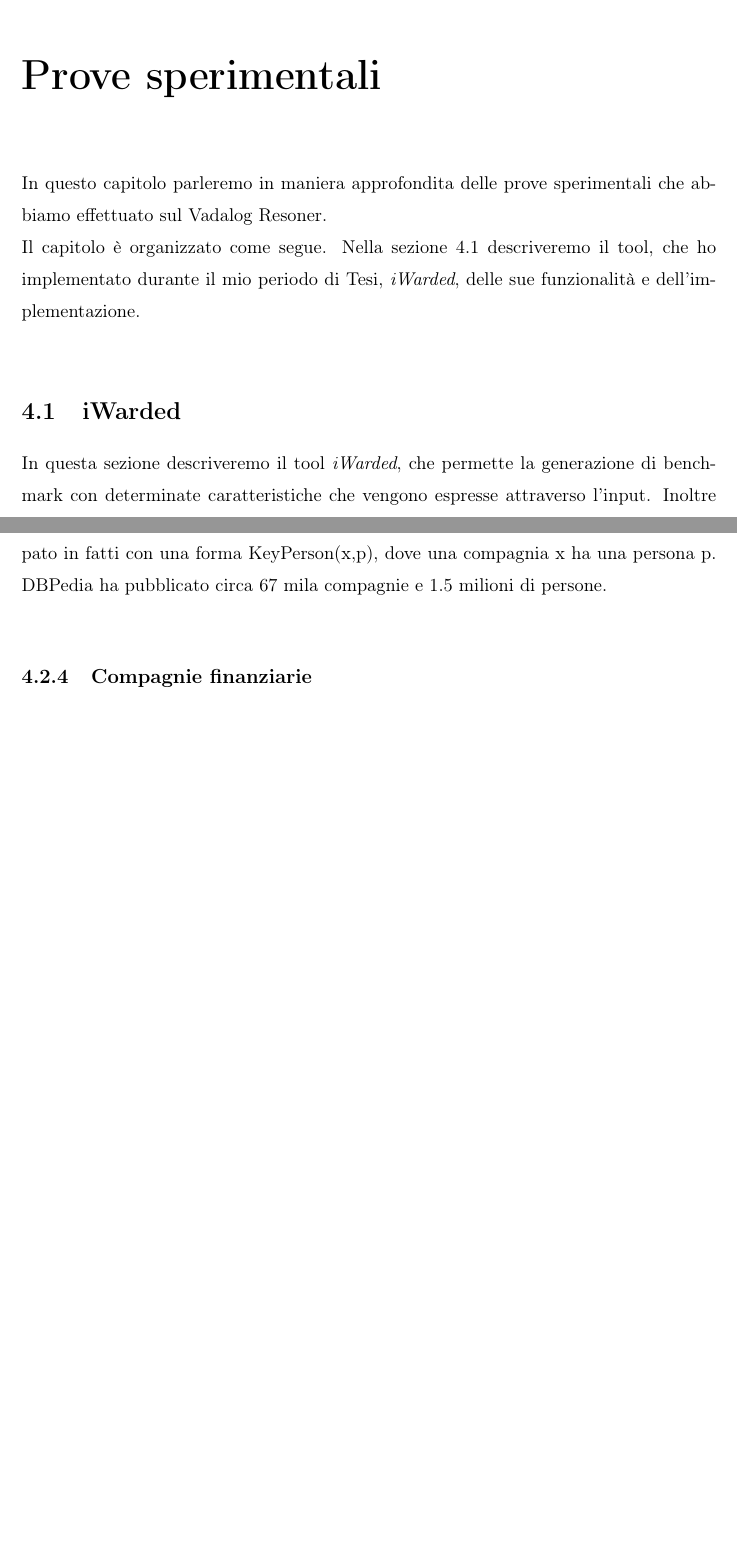
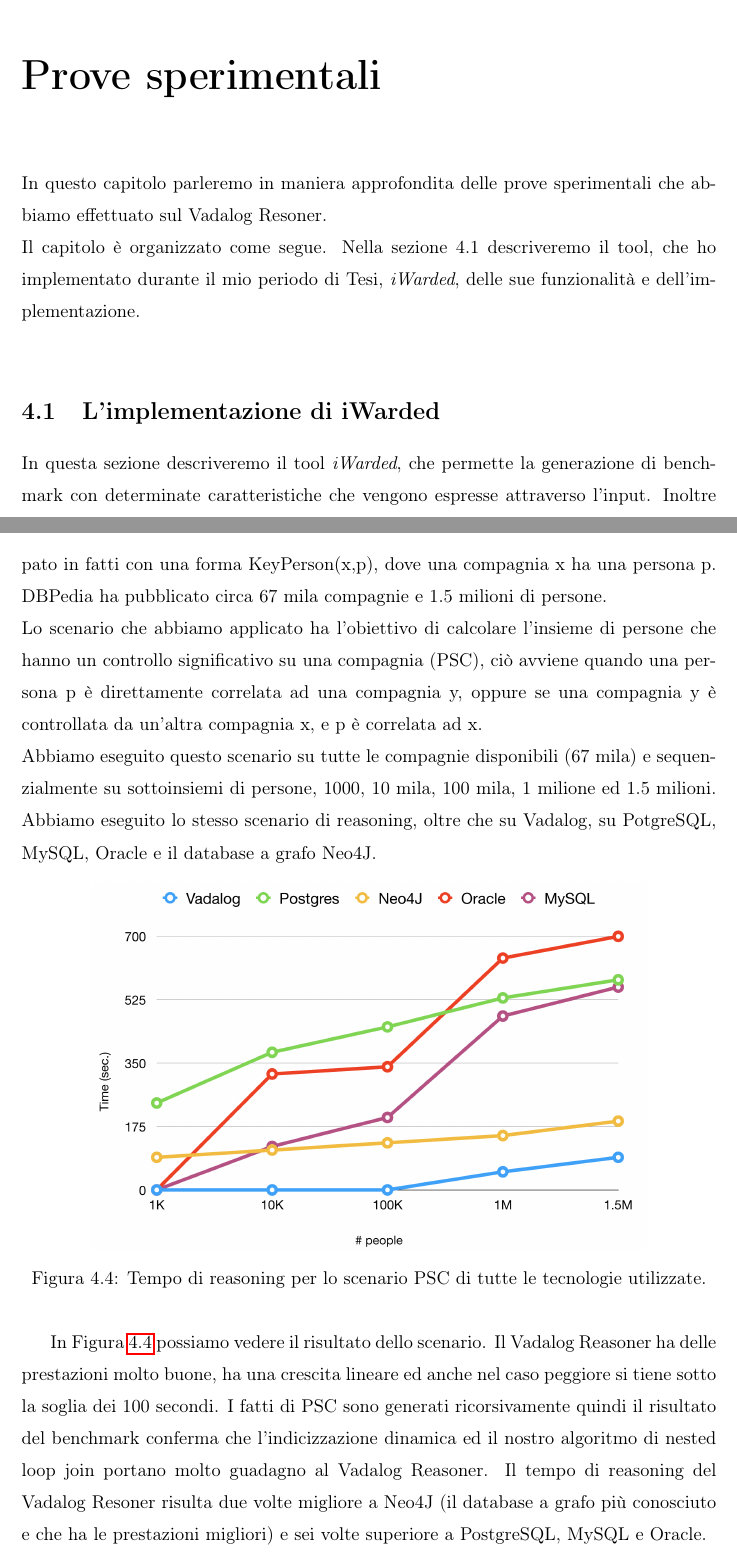
Before and after one commit to MarcoFaretra93/Tesi-Magistrale, a LaTeX document (tesi_Marco_Faretra.tex, which reads prove_sperimentali.tex): two parts of pages 56 and 63 of 69 before the commit and two parts of pages 56 and 64 of 70 after it, joined at a grey line, cut so that both start at the same text, the shorter picture padded with empty space. Compiled offline with pdfLaTeX.

Commit message:
fine capitolo 4

```diff
--- a/prove_sperimentali.tex
+++ b/prove_sperimentali.tex
@@ -1,7 +1,7 @@
 In questo capitolo parleremo in maniera approfondita delle prove sperimentali che abbiamo effettuato sul Vadalog Resoner. \newline
 Il capitolo è organizzato come segue. Nella sezione 4.1 descriveremo il tool, che ho implementato durante il mio periodo di Tesi, \emph{iWarded}, delle sue funzionalità e dell'implementazione. \newline
 
-\section{iWarded}
+\section{L'implementazione di iWarded}
 
 In questa sezione descriveremo il tool \emph{iWarded}, che permette la generazione di benchmark con determinate caratteristiche che vengono espresse attraverso l'input. Inoltre gli input vengono presi di default da file csv generato e popolato dallo stesso iWarded. \newline
 iWarded è stato implementato separatamente rispetto al core logico del Vadalog Reasoner e prende in input i seguenti parametri:
@@ -146,5 +146,12 @@ Abbiamo eseguito quattro task di reasoning basati su dataset reali riguardanti p
 DBPedia è composta da diverse entità, in questa applicazione siamo interessati all'entità \emph{Company}, considerando le proprietà \emph{parentCompany} e \emph{keyPerson}. Per una certa compagnia la proprietà parentCompany contiene tutte le compagnie che controlla e keyPerson contiene tutte le persone che sono rilevanti per la determinata compagnia. \newline
 Noi mappiamo i dati di parentCompany in fatti che hanno la forma Control(x,y), dove la compagnia x controlla la compagnia y, stessa cosa avviene per keyPerson, viene mappato in fatti con una forma KeyPerson(x,p), dove una compagnia x ha una persona p. DBPedia ha pubblicato circa 67 mila compagnie e 1.5 milioni di persone. \newline
+Lo scenario che abbiamo applicato ha l'obiettivo di calcolare l'insieme di persone che hanno un controllo significativo su una compagnia (PSC), ciò avviene quando una persona p è direttamente correlata ad una compagnia y, oppure se una compagnia y è controllata da un'altra compagnia x, e p è correlata ad x. \newline
+Abbiamo eseguito questo scenario su tutte le compagnie disponibili (67 mila) e sequenzialmente su sottoinsiemi di persone, 1000, 10 mila, 100 mila, 1 milione ed 1.5 milioni. Abbiamo eseguito lo stesso scenario di reasoning, oltre che su Vadalog, su PotgreSQL, MySQL, Oracle e il database a grafo Neo4J.
+\begin{figure}[h]
+	\centering
+	\includegraphics[width=0.8\linewidth]{figure/dbpediaRisultato}
+	\caption{Tempo di reasoning per lo scenario PSC di tutte le tecnologie utilizzate.}
+	\label{fig:dbpediaRisultato}
+\end{figure}
 
-
-\subsection{Compagnie finanziarie}
+In Figura~\ref{fig:dbpediaRisultato} possiamo vedere il risultato dello scenario. Il Vadalog Reasoner ha delle prestazioni molto buone, ha una crescita lineare ed anche nel caso peggiore si tiene sotto la soglia dei 100 secondi. I fatti di PSC sono generati ricorsivamente quindi il risultato del benchmark conferma che l'indicizzazione dinamica ed il nostro algoritmo di nested loop join portano molto guadagno al Vadalog Reasoner. Il tempo di reasoning del Vadalog Resoner risulta due volte migliore a Neo4J (il database a grafo più conosciuto e che ha le prestazioni migliori) e sei volte superiore a PostgreSQL, MySQL e Oracle.
```
Also changed, not shown: figure/dbpediaRisultato.png (added), figure/iWardedScenario.png, tesi_Marco_Faretra.pdf, prove_sperimentali.tex (4 more changed lines), 6 other files.
